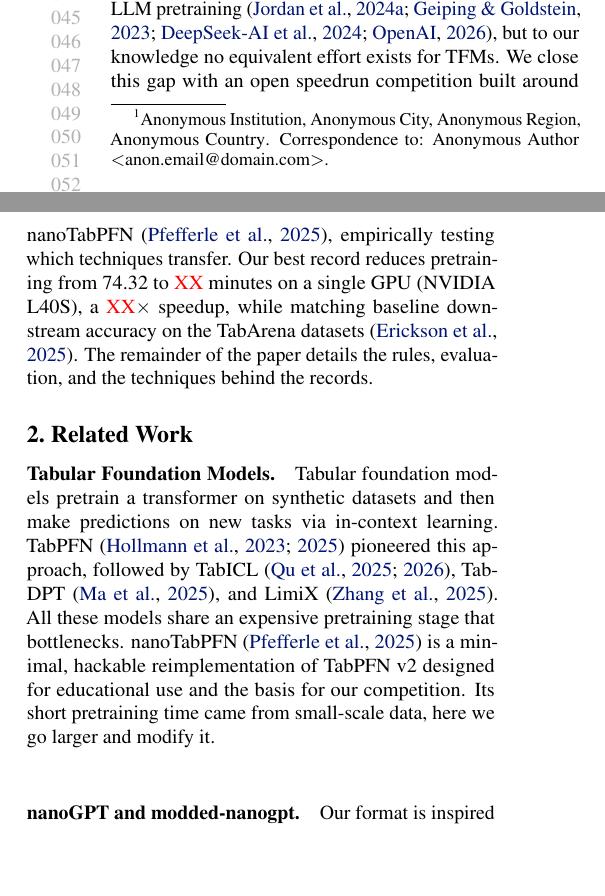
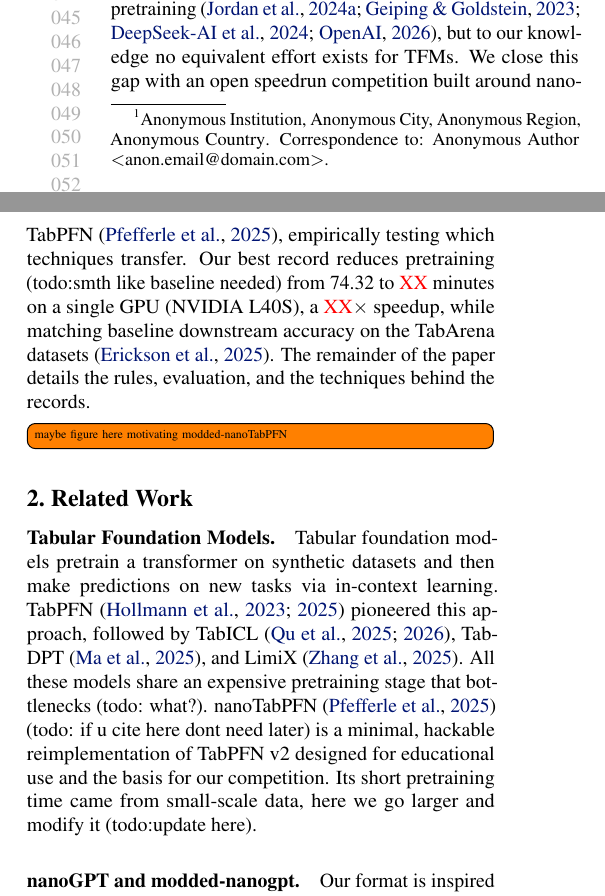
Before and after one commit to borawhocodess/modded-nanotabpfn, a LaTeX paper (main.tex): two parts of the columns of page 1 of 5, joined at a grey line, cut so that both start at the same text, the shorter picture padded with empty space. Compiled offline with pdfLaTeX.

Commit message:
alex feedbacks 1

```diff
--- a/main.tex
+++ b/main.tex
@@ -78,8 +78,10 @@ Tabular foundation models (TFMs) are fundamentally changing the field, much as L
 However, pretraining foundation models is computationally expensive, taking hours to days even at small scale and slowing research iteration.
 Considerable work has tackled the problem of speeding up LLM pretraining~\citep{moddednanogpt,geiping2023cramming,deepseekv3,parametergolf2026}, but to our knowledge no equivalent effort exists for TFMs.
 We close this gap with an open speedrun competition built around nanoTabPFN~\citep{pfefferle2025nanotabpfn}, empirically testing which techniques transfer.
-Our best record reduces pretraining from 74.32 to \textcolor{red}{XX} minutes on a single GPU (NVIDIA L40S), a \textcolor{red}{XX}$\times$ speedup, while matching baseline downstream accuracy on the TabArena datasets~\citep{erickson2025tabarena}.
+Our best record reduces pretraining (todo:smth like baseline needed) from 74.32 to \textcolor{red}{XX} minutes on a single GPU (NVIDIA L40S), a \textcolor{red}{XX}$\times$ speedup, while matching baseline downstream accuracy on the TabArena datasets~\citep{erickson2025tabarena}.
 The remainder of the paper details the rules, evaluation, and the techniques behind the records.
+
+\todo[inline]{maybe figure here motivating modded-nanoTabPFN}
 
 \section{Related Work}
 
@@ -87,9 +89,9 @@ The remainder of the paper details the rules, evaluation, and the techniques beh
 Tabular foundation models pretrain a transformer on synthetic datasets and then make predictions on new tasks via in-context learning.
 TabPFN~\citep{hollmann2023tabpfn,hollmann2025tabpfnv2} pioneered this approach,
 followed by TabICL~\citep{qu2025tabicl,qu2026tabiclv2}, TabDPT~\citep{ma2025tabdpt}, and LimiX~\citep{zhang2025limix}.
-All these models share an expensive pretraining stage that bottlenecks.
-nanoTabPFN~\citep{pfefferle2025nanotabpfn} is a minimal, hackable reimplementation of TabPFN v2 designed for educational use and the basis for our competition.
-Its short pretraining time came from small-scale data, here we go larger and modify it.
+All these models share an expensive pretraining stage that bottlenecks (todo: what?).
+nanoTabPFN~\citep{pfefferle2025nanotabpfn} (todo: if u cite here dont need later) is a minimal, hackable reimplementation of TabPFN v2 designed for educational use and the basis for our competition.
+Its short pretraining time came from small-scale data, here we go larger and modify it (todo:update here).
 
 \paragraph{nanoGPT and modded-nanogpt.}
 Our format is inspired by community speedrun efforts on language model pretraining.
@@ -98,7 +100,7 @@ modded-nanogpt~\citep{moddednanogpt} is a community-driven speedrun built on top
 Iterations of the competition have surfaced techniques such as the Muon optimizer~\citep{jordan2024muon}.
 We adopt the same speedrun leaderboard format for tabular foundation models.
 
-\paragraph{TabArena.}
+\paragraph{TabArena. (todo: ?)}
 For evaluation we leverage TabArena~\citep{erickson2025tabarena}, a living benchmark for tabular machine learning that curates a representative collection of classification and regression datasets and maintains a public leaderboard.
 We use the curated datasets to measure downstream performance of pretrained models, but do not adopt the full benchmark protocol. This lets us inherit the dataset diversity while keeping evaluation fast enough for rapid iteration.
 
```
